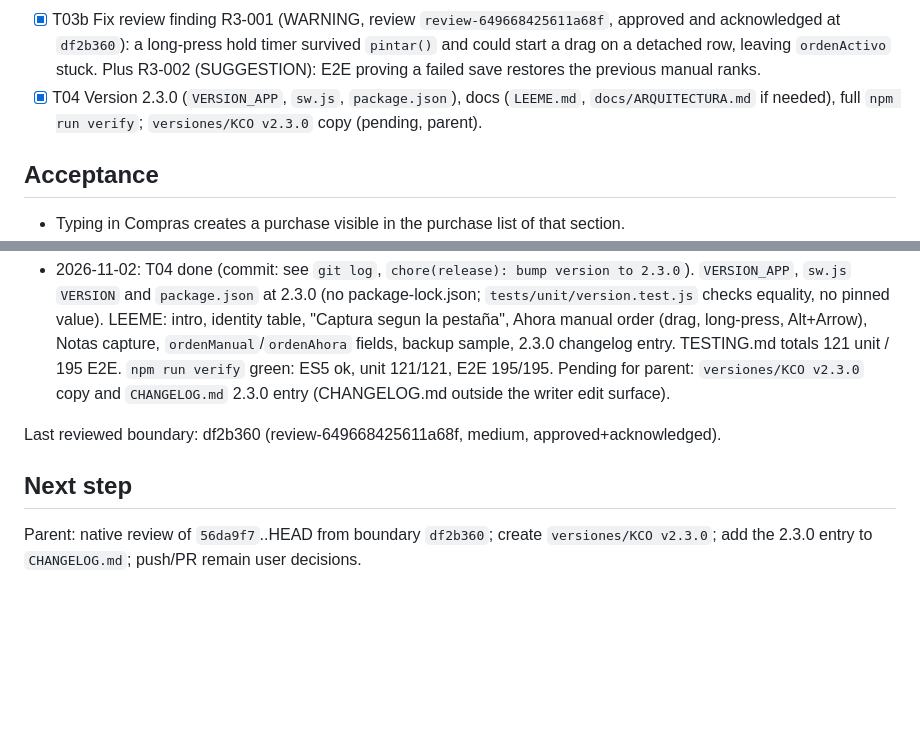
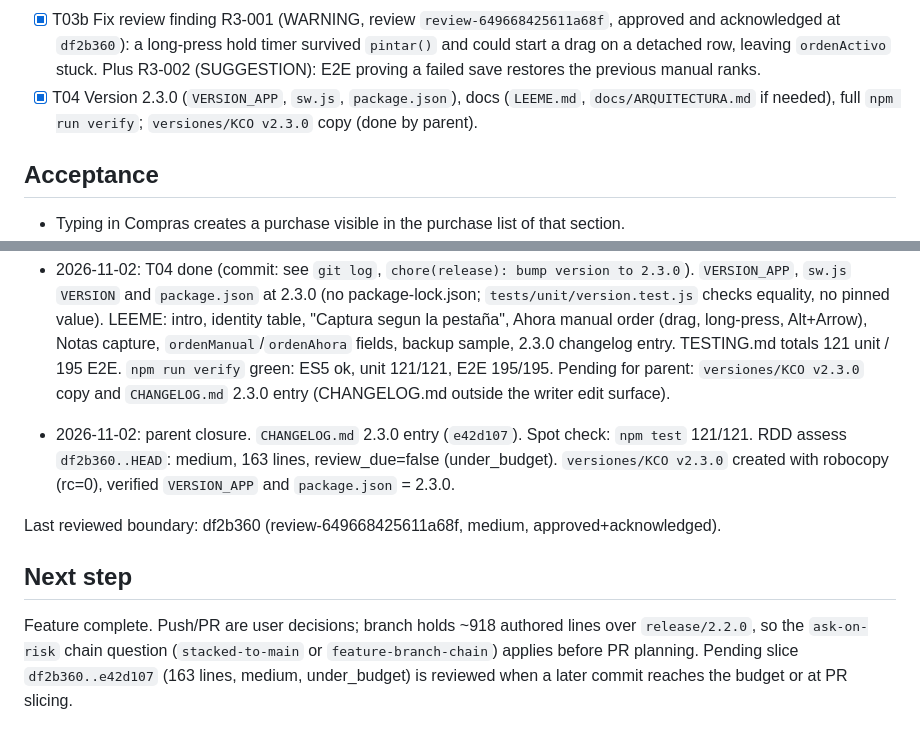
Before and after one commit to kibo-cloud/KCO-centro-operativo, a Markdown page: odd/tasks/tab-capture-manual-order.md, 2 parts joined by grey strips. Rendered like a GitHub page; blank space fills up the shorter version.

Commit message:
docs(odd): close tab-capture-manual-order feature

```diff
--- a/odd/tasks/tab-capture-manual-order.md
+++ b/odd/tasks/tab-capture-manual-order.md
@@ -70,7 +70,7 @@ asked if the running count passes ~400 before PR planning. No push/PR without ex
       drag on a detached row, leaving `ordenActivo` stuck. Plus R3-002 (SUGGESTION): E2E proving a
       failed save restores the previous manual ranks.
 - [x] T04 Version 2.3.0 (`VERSION_APP`, `sw.js`, `package.json`), docs (`LEEME.md`,
-      `docs/ARQUITECTURA.md` if needed), full `npm run verify`; `versiones/KCO v2.3.0` copy (pending, parent).
+      `docs/ARQUITECTURA.md` if needed), full `npm run verify`; `versiones/KCO v2.3.0` copy (done by parent).
 
 ## Acceptance
 
@@ -94,8 +94,10 @@ iteration), `npm run verify` at closure.
 - 2026-11-02: T03b done (commit: see `git log`, `fix(ahora): cancel a pending long-press when Ahora repaints`). `esperaOrden` holds the one pending long-press timer; `pintar()` clears it, and `empezarOrden` requires `document.documentElement.contains(li)` instead of `li.parentNode`. New E2E: repaint during the hold leaves no stuck drag (later long-press drag and swipe still work); failed `kibco.items` write restores previous ranks and order (R3-002). RED: the repaint spec failed (`data-ordenando` stayed set) before the fix; the rollback spec passed already (coverage only). GREEN: `npm run check` ok; `npm test` 121/121; `npm run e2e` 195/195.
 - 2026-11-02: T04 done (commit: see `git log`, `chore(release): bump version to 2.3.0`). `VERSION_APP`, `sw.js` `VERSION` and `package.json` at 2.3.0 (no package-lock.json; `tests/unit/version.test.js` checks equality, no pinned value). LEEME: intro, identity table, "Captura segun la pestaña", Ahora manual order (drag, long-press, Alt+Arrow), Notas capture, `ordenManual`/`ordenAhora` fields, backup sample, 2.3.0 changelog entry. TESTING.md totals 121 unit / 195 E2E. `npm run verify` green: ES5 ok, unit 121/121, E2E 195/195. Pending for parent: `versiones/KCO v2.3.0` copy and `CHANGELOG.md` 2.3.0 entry (CHANGELOG.md outside the writer edit surface).
 
+- 2026-11-02: parent closure. `CHANGELOG.md` 2.3.0 entry (`e42d107`). Spot check: `npm test` 121/121. RDD assess `df2b360..HEAD`: medium, 163 lines, review_due=false (under_budget). `versiones/KCO v2.3.0` created with robocopy (rc=0), verified `VERSION_APP` and `package.json` = 2.3.0.
+
 Last reviewed boundary: df2b360 (review-649668425611a68f, medium, approved+acknowledged).
 
 ## Next step
 
-Parent: native review of `56da9f7`..HEAD from boundary `df2b360`; create `versiones/KCO v2.3.0`; add the 2.3.0 entry to `CHANGELOG.md`; push/PR remain user decisions.
+Feature complete. Push/PR are user decisions; branch holds ~918 authored lines over `release/2.2.0`, so the `ask-on-risk` chain question (`stacked-to-main` or `feature-branch-chain`) applies before PR planning. Pending slice `df2b360..e42d107` (163 lines, medium, under_budget) is reviewed when a later commit reaches the budget or at PR slicing.
```
